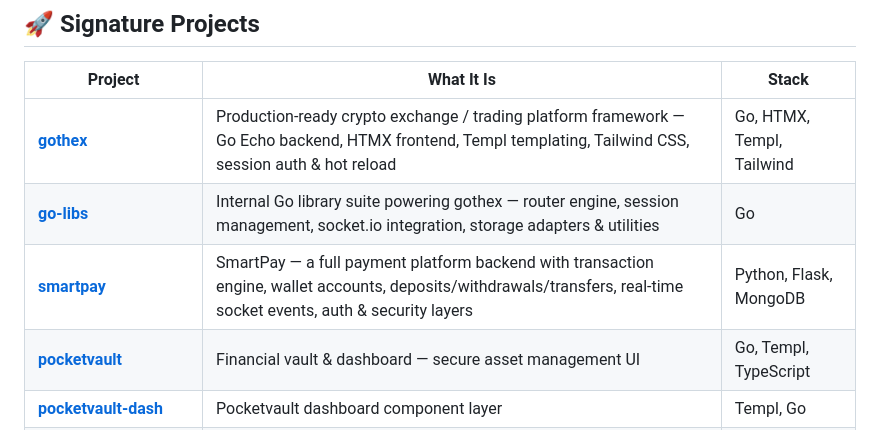
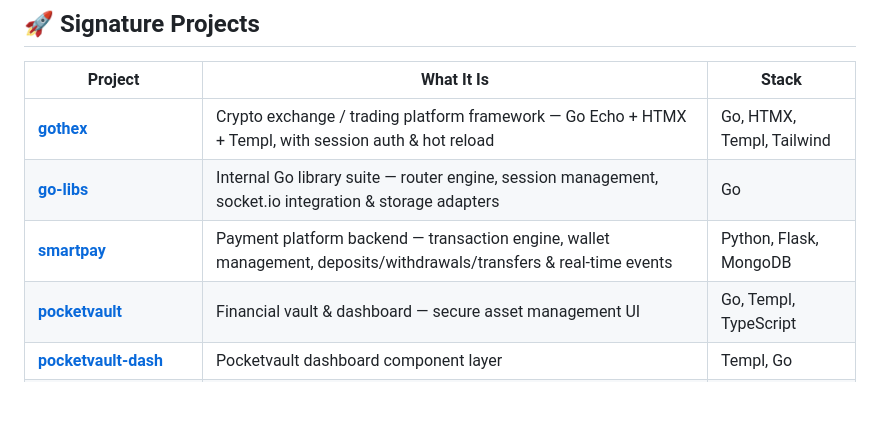
Before and after one commit to thedivinez/thedivinez, a Markdown page: README.md, the part around the change. GitHub-like rendering; blank space fills up the shorter version.

Commit message:
refactor: tighten project table descriptions for readability
Agent-Logs-Url: https://github.com/thedivinez/thedivinez/sessions/3ea60a30-2d12-40c4-89b6-d24904181aa3

Co-authored-by: thedivinez <62756205+thedivinez@users.noreply.github.com>

```diff
--- a/README.md
+++ b/README.md
@@ -84,9 +84,9 @@ I don't just write code — I architect systems that handle real money, real tra
 
 | Project | What It Is | Stack |
 |--------|------------|-------|
-| [**gothex**](https://github.com/thedivinez/gothex) | Production-ready crypto exchange / trading platform framework — Go Echo backend, HTMX frontend, Templ templating, Tailwind CSS, session auth & hot reload | Go, HTMX, Templ, Tailwind |
-| [**go-libs**](https://github.com/thedivinez/go-libs) | Internal Go library suite powering gothex — router engine, session management, socket.io integration, storage adapters & utilities | Go |
-| [**smartpay**](https://github.com/thedivinez/smartpay) | SmartPay — a full payment platform backend with transaction engine, wallet accounts, deposits/withdrawals/transfers, real-time socket events, auth & security layers | Python, Flask, MongoDB |
+| [**gothex**](https://github.com/thedivinez/gothex) | Crypto exchange / trading platform framework — Go Echo + HTMX + Templ, with session auth & hot reload | Go, HTMX, Templ, Tailwind |
+| [**go-libs**](https://github.com/thedivinez/go-libs) | Internal Go library suite — router engine, session management, socket.io integration & storage adapters | Go |
+| [**smartpay**](https://github.com/thedivinez/smartpay) | Payment platform backend — transaction engine, wallet management, deposits/withdrawals/transfers & real-time events | Python, Flask, MongoDB |
 | [**pocketvault**](https://github.com/thedivinez/pocketvault) | Financial vault & dashboard — secure asset management UI | Go, Templ, TypeScript |
 | [**pocketvault-dash**](https://github.com/thedivinez/pocketvault-dash) | Pocketvault dashboard component layer | Templ, Go |
 | [**financial-flag-icons**](https://github.com/thedivinez/financial-flag-icons) | Open-source financial & currency flag icon library used in trading UIs | TypeScript |
```
